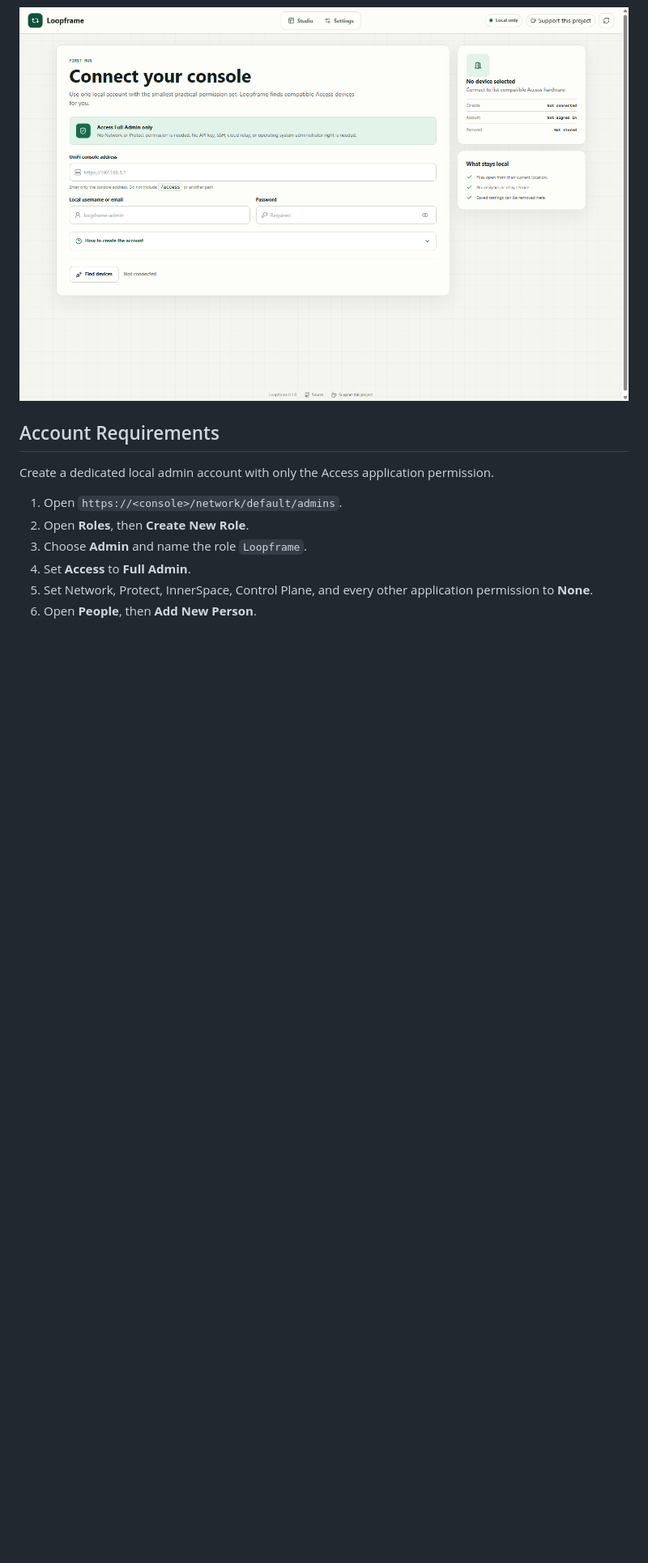
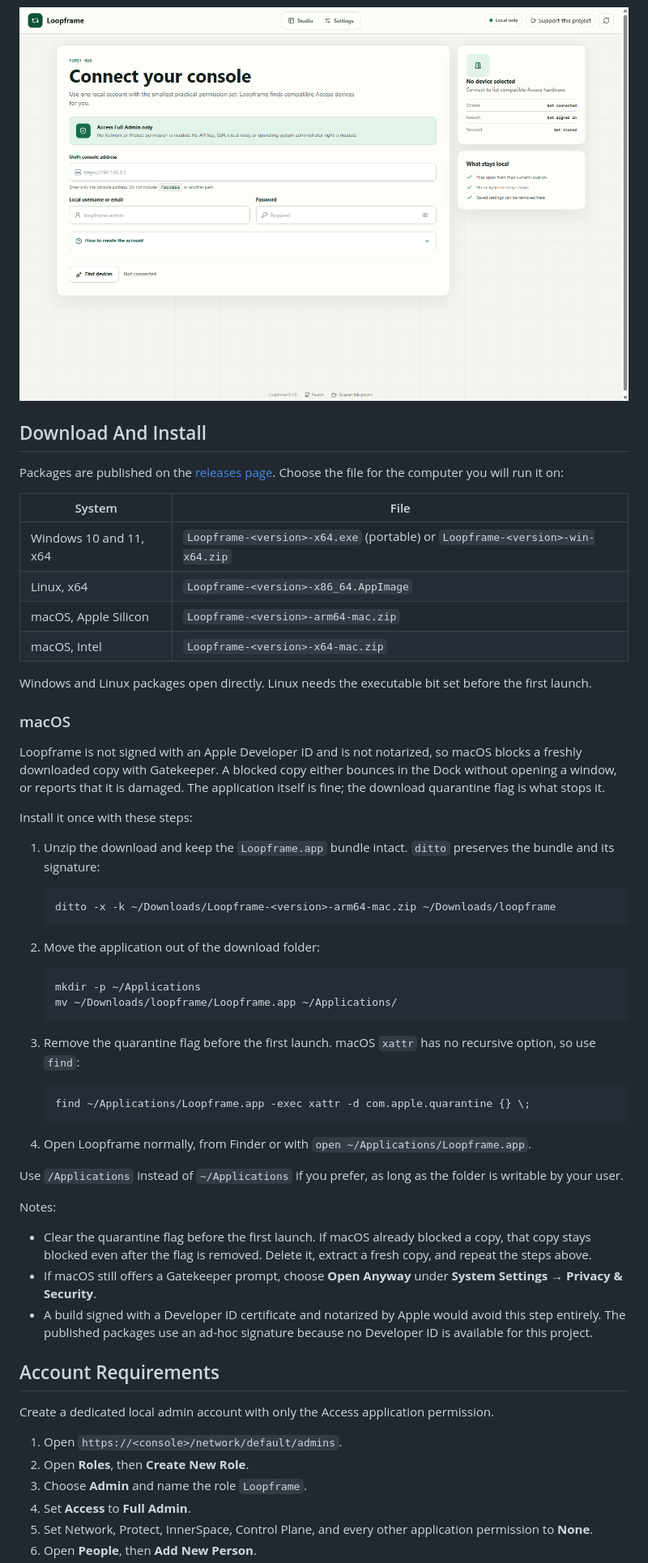
Before and after one commit to cfao-new/loopframe, a Markdown page: README.md, the part around one of its changes. Shown at 81% size. Drawn GitHub-style; blank space fills up the shorter version.

Commit message:
docs: explain the macOS quarantine step

````diff
--- a/README.md
+++ b/README.md
@@ -28,6 +28,69 @@ account you choose.
     Access upload on request.
 
 ![Connection setup](docs/screenshots/setup.png)
+
+## Download And Install
+
+Packages are published on the
+[releases page](https://github.com/cfao-new/loopframe/releases/latest).
+Choose the file for the computer you will run it on:
+
+| System | File |
+| --- | --- |
+| Windows 10 and 11, x64 | `Loopframe-<version>-x64.exe` (portable) or `Loopframe-<version>-win-x64.zip` |
+| Linux, x64 | `Loopframe-<version>-x86_64.AppImage` |
+| macOS, Apple Silicon | `Loopframe-<version>-arm64-mac.zip` |
+| macOS, Intel | `Loopframe-<version>-x64-mac.zip` |
+
+Windows and Linux packages open directly. Linux needs the executable bit set
+before the first launch.
+
+### macOS
+
+Loopframe is not signed with an Apple Developer ID and is not notarized, so
+macOS blocks a freshly downloaded copy with Gatekeeper. A blocked copy either
+bounces in the Dock without opening a window, or reports that it is damaged.
+The application itself is fine; the download quarantine flag is what stops it.
+
+Install it once with these steps:
+
+1. Unzip the download and keep the `Loopframe.app` bundle intact. `ditto`
+   preserves the bundle and its signature:
+
+   ```bash
+   ditto -x -k ~/Downloads/Loopframe-<version>-arm64-mac.zip ~/Downloads/loopframe
+   ```
+
+2. Move the application out of the download folder:
+
+   ```bash
+   mkdir -p ~/Applications
+   mv ~/Downloads/loopframe/Loopframe.app ~/Applications/
+   ```
+
+3. Remove the quarantine flag before the first launch. macOS `xattr` has no
+   recursive option, so use `find`:
+
+   ```bash
+   find ~/Applications/Loopframe.app -exec xattr -d com.apple.quarantine {} \;
+   ```
+
+4. Open Loopframe normally, from Finder or with
+   `open ~/Applications/Loopframe.app`.
+
+Use `/Applications` instead of `~/Applications` if you prefer, as long as the
+folder is writable by your user.
+
+Notes:
+
+- Clear the quarantine flag before the first launch. If macOS already blocked
+  a copy, that copy stays blocked even after the flag is removed. Delete it,
+  extract a fresh copy, and repeat the steps above.
+- If macOS still offers a Gatekeeper prompt, choose **Open Anyway** under
+  **System Settings → Privacy & Security**.
+- A build signed with a Developer ID certificate and notarized by Apple would
+  avoid this step entirely. The published packages use an ad-hoc signature
+  because no Developer ID is available for this project.
 
 ## Account Requirements
 
````
Also changed, not shown: other parts of README.md (+6 -3 lines), docs/PLATFORMS.md (+30 -6 lines).
